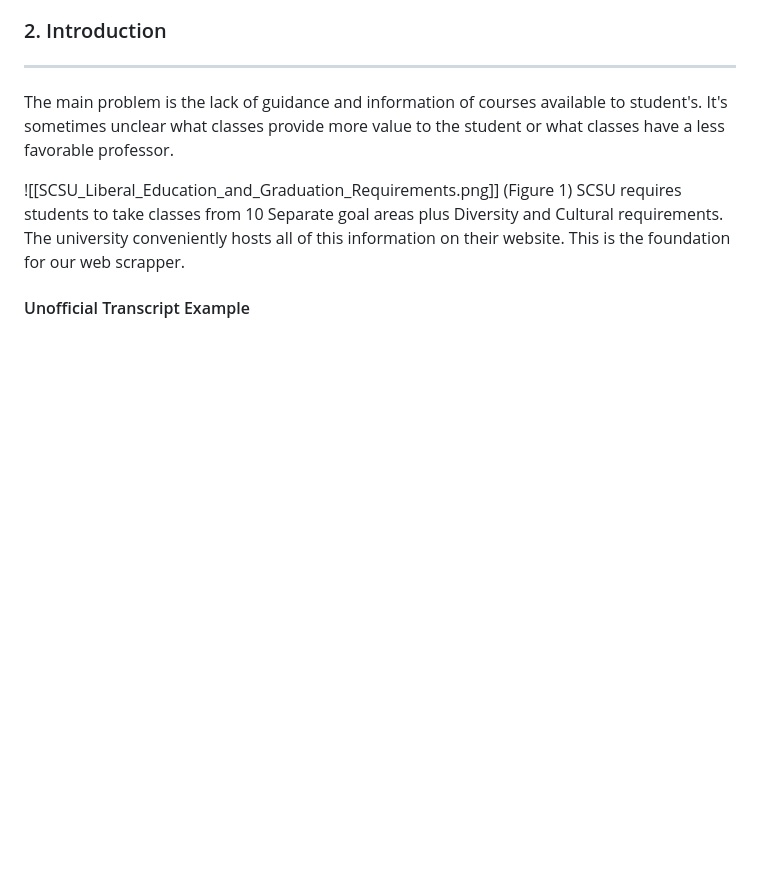
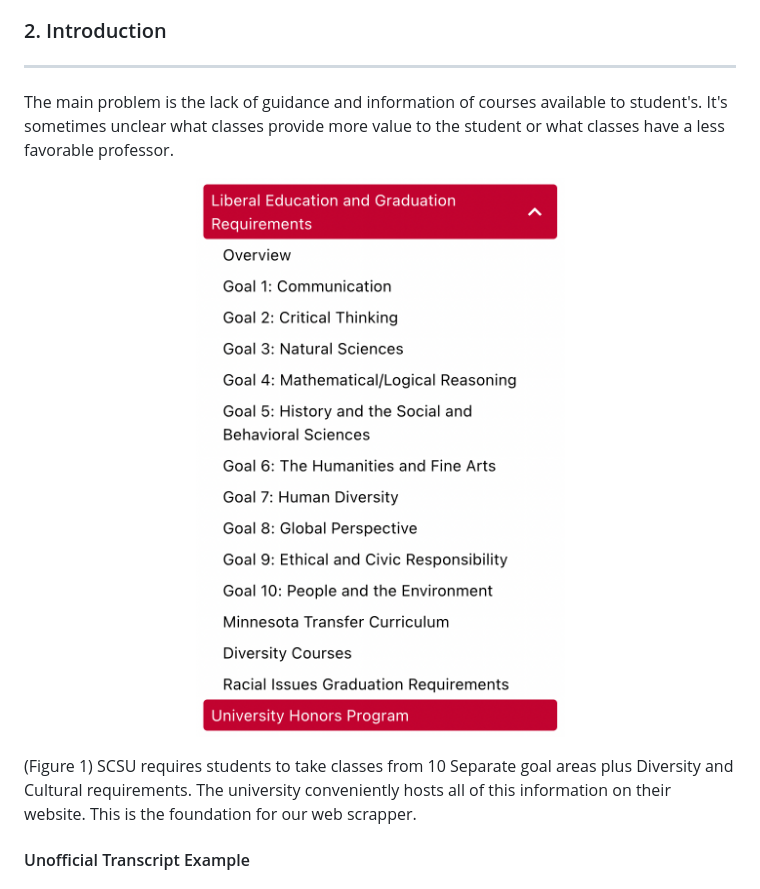
Before and after one commit to Computer-Science-Club-SCSU-University/byteme, a Markdown page: README.md, the part around one of its changes. GitHub-like rendering; blank space fills up the shorter version.

Commit message:
Embedded Images README.md

```diff
--- a/README.md
+++ b/README.md
@@ -13,7 +13,9 @@
 ---
 The main problem is the lack of guidance and information of courses available to student's. It's sometimes unclear what classes provide more value to the student or what classes have a less favorable professor.
 
-![[SCSU_Liberal_Education_and_Graduation_Requirements.png]]
+<p align="center">
+  <img src="Hackathon%20Fall%202023%20README%20Resources/SCSU_Liberal_Education_and_Graduation_Requirements.png" alt="Liberal_Education_and_Graduation_Requirements" width="500"/>
+</p>
 (Figure 1) SCSU requires students to take classes from 10 Separate goal areas plus Diversity and Cultural requirements. The university conveniently hosts all of this information on their website. This is the foundation for our web scrapper.
 
 #### Unofficial Transcript Example
```
Also changed, not shown: other parts of README.md (+7 -2 lines).
